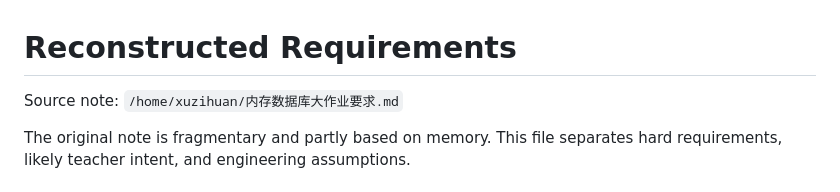
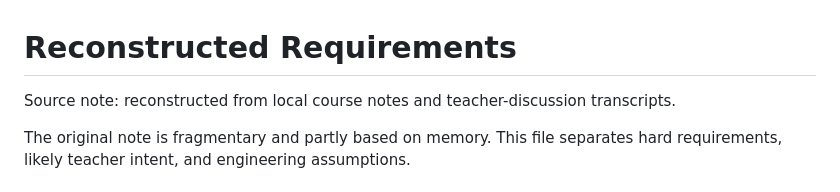
Before and after one commit to zihuanxu/db-tpch-q5, a Markdown page: docs/RECONSTRUCTED_REQUIREMENTS.md, the part around the change. GitHub-like rendering.

Commit message:
Remove local path references

```diff
--- a/docs/RECONSTRUCTED_REQUIREMENTS.md
+++ b/docs/RECONSTRUCTED_REQUIREMENTS.md
@@ -1,6 +1,7 @@
 # Reconstructed Requirements
 
-Source note: `/home/xuzihuan/内存数据库大作业要求.md`
+Source note: reconstructed from local course notes and teacher-discussion
+transcripts.
 
 The original note is fragmentary and partly based on memory. This file separates
 hard requirements, likely teacher intent, and engineering assumptions.
```
Also changed, not shown: README.md (+2 -3 lines).
